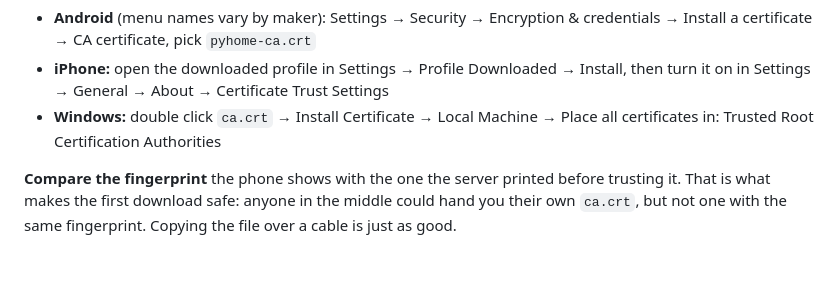
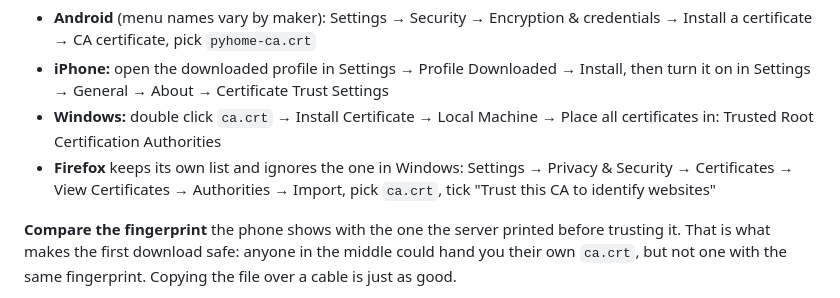
Before and after one commit to Fxdvs/pyhome, a Markdown page: README.md, the part around the change. GitHub-like rendering; blank space fills up the shorter version.

Commit message:
README: installing ca.crt in Firefox
Firefox keeps its own certificate list, so a ca.crt installed in Windows still shows the page as not secure there.

Co-Authored-By: Claude Opus 5.5 <noreply@anthropic.com>
Claude-Session: https://claude.ai/code/session_01UasXuB8Ce7HzgUyW3ZAzED

```diff
--- a/README.md
+++ b/README.md
@@ -335,6 +335,9 @@ ca.crt** link on the login card (or `/ca.crt`), and install it:
   Settings
 - **Windows:** double click `ca.crt` → Install Certificate → Local Machine →
   Place all certificates in: Trusted Root Certification Authorities
+- **Firefox** keeps its own list and ignores the one in Windows: Settings →
+  Privacy & Security → Certificates → View Certificates → Authorities →
+  Import, pick `ca.crt`, tick "Trust this CA to identify websites"
 
 **Compare the fingerprint** the phone shows with the one the server printed
 before trusting it. That is what makes the first download safe: anyone in the
```
